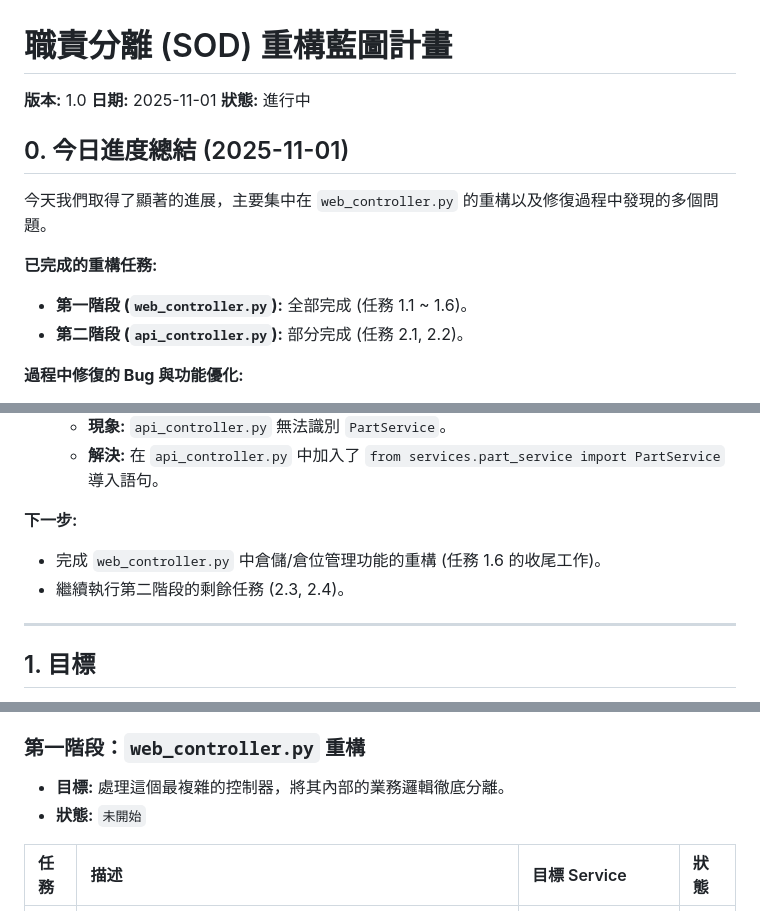
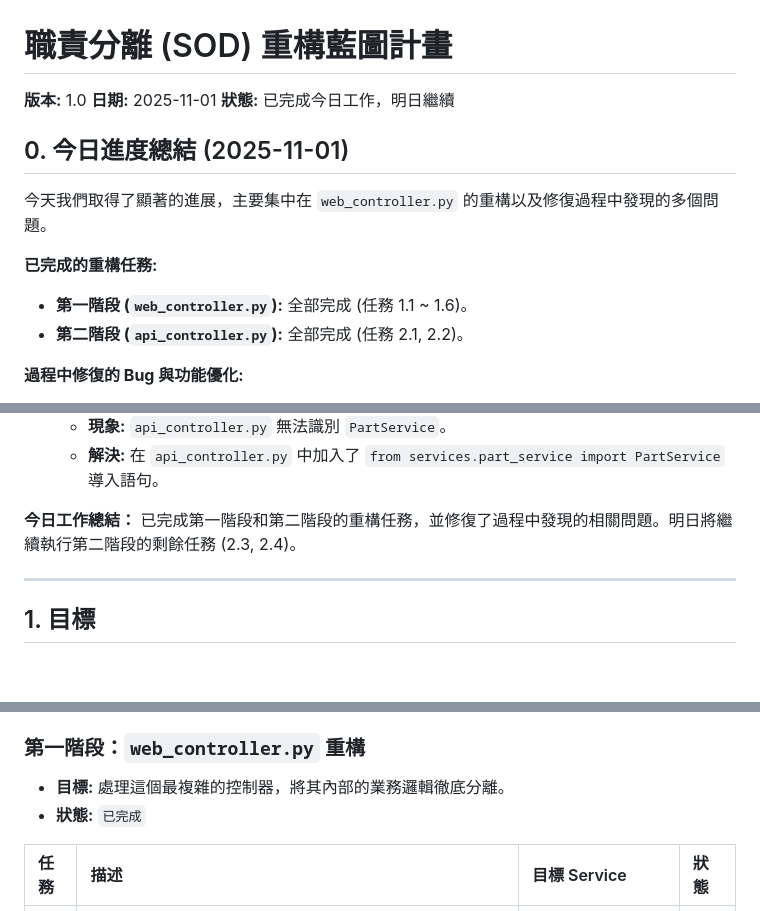
Before and after one commit to jasonkiller200/screw, a Markdown page: md/SOD_REFACTOR_PLAN.md, 3 parts joined by grey strips. GitHub-like rendering; blank space fills up the shorter version.

Commit message:
docs: Update SOD_REFACTOR_PLAN.md with today's progress and mark Phase 1 and 2.2 as completed.

```diff
--- a/md/SOD_REFACTOR_PLAN.md
+++ b/md/SOD_REFACTOR_PLAN.md
@@ -2,7 +2,7 @@
 
 **版本:** 1.0
 **日期:** 2025-11-01
-**狀態:** 進行中
+**狀態:** 已完成今日工作，明日繼續
 
 ## 0. 今日進度總結 (2025-11-01)
 
@@ -10,7 +10,7 @@
 
 **已完成的重構任務:**
 - **第一階段 (`web_controller.py`):** 全部完成 (任務 1.1 ~ 1.6)。
-- **第二階段 (`api_controller.py`):** 部分完成 (任務 2.1, 2.2)。
+- **第二階段 (`api_controller.py`):** 全部完成 (任務 2.1, 2.2)。
 
 **過程中修復的 Bug 與功能優化:**
 1.  **`warehouse_id` vs `warehouse_location_id` 問題:**
@@ -31,9 +31,7 @@
     - **現象:** `api_controller.py` 無法識別 `PartService`。
     - **解決:** 在 `api_controller.py` 中加入了 `from services.part_service import PartService` 導入語句。
 
-**下一步:**
-- 完成 `web_controller.py` 中倉儲/倉位管理功能的重構 (任務 1.6 的收尾工作)。
-- 繼續執行第二階段的剩餘任務 (2.3, 2.4)。
+**今日工作總結：** 已完成第一階段和第二階段的重構任務，並修復了過程中發現的相關問題。明日將繼續執行第二階段的剩餘任務 (2.3, 2.4)。
 
 ---
 
@@ -56,7 +54,7 @@
 ### **第一階段：`web_controller.py` 重構**
 
 - **目標:** 處理這個最複雜的控制器，將其內部的業務邏輯徹底分離。
-- **狀態:** `未開始`
+- **狀態:** `已完成`
 
 | 任務 | 描述 | 目標 Service | 狀態 |
 | :--- | :--- | :--- | :--- |
```
Also changed, not shown: other parts of md/SOD_REFACTOR_PLAN.md (+1 -1 lines).
